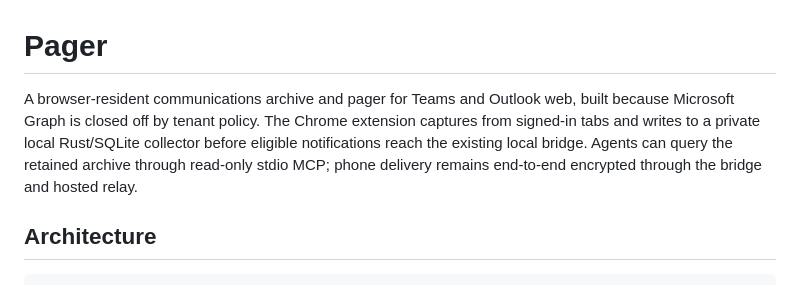
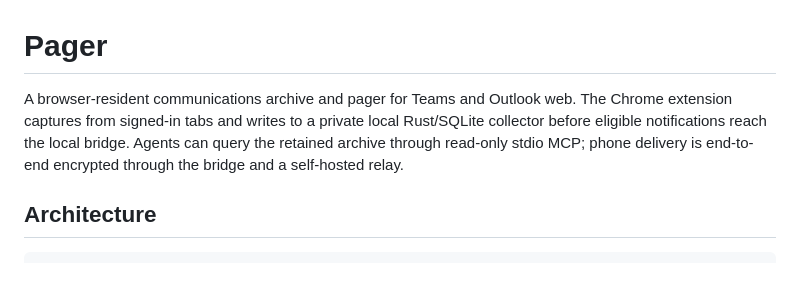
Before and after one commit to cosmicspork/pager, a Markdown page: README.md, the part around the change. Drawn GitHub-style.

Commit message:
docs: describe pager by what it does (#35)

```diff
--- a/README.md
+++ b/README.md
@@ -1,11 +1,10 @@
 # Pager
 
-A browser-resident communications archive and pager for Teams and Outlook web,
-built because Microsoft Graph is closed off by tenant policy. The Chrome
-extension captures from signed-in tabs and writes to a private local Rust/SQLite
-collector before eligible notifications reach the existing local bridge.
+A browser-resident communications archive and pager for Teams and Outlook web.
+The Chrome extension captures from signed-in tabs and writes to a private local
+Rust/SQLite collector before eligible notifications reach the local bridge.
 Agents can query the retained archive through read-only stdio MCP; phone delivery
-remains end-to-end encrypted through the bridge and hosted relay.
+is end-to-end encrypted through the bridge and a self-hosted relay.
 
 ## Architecture
 
```
